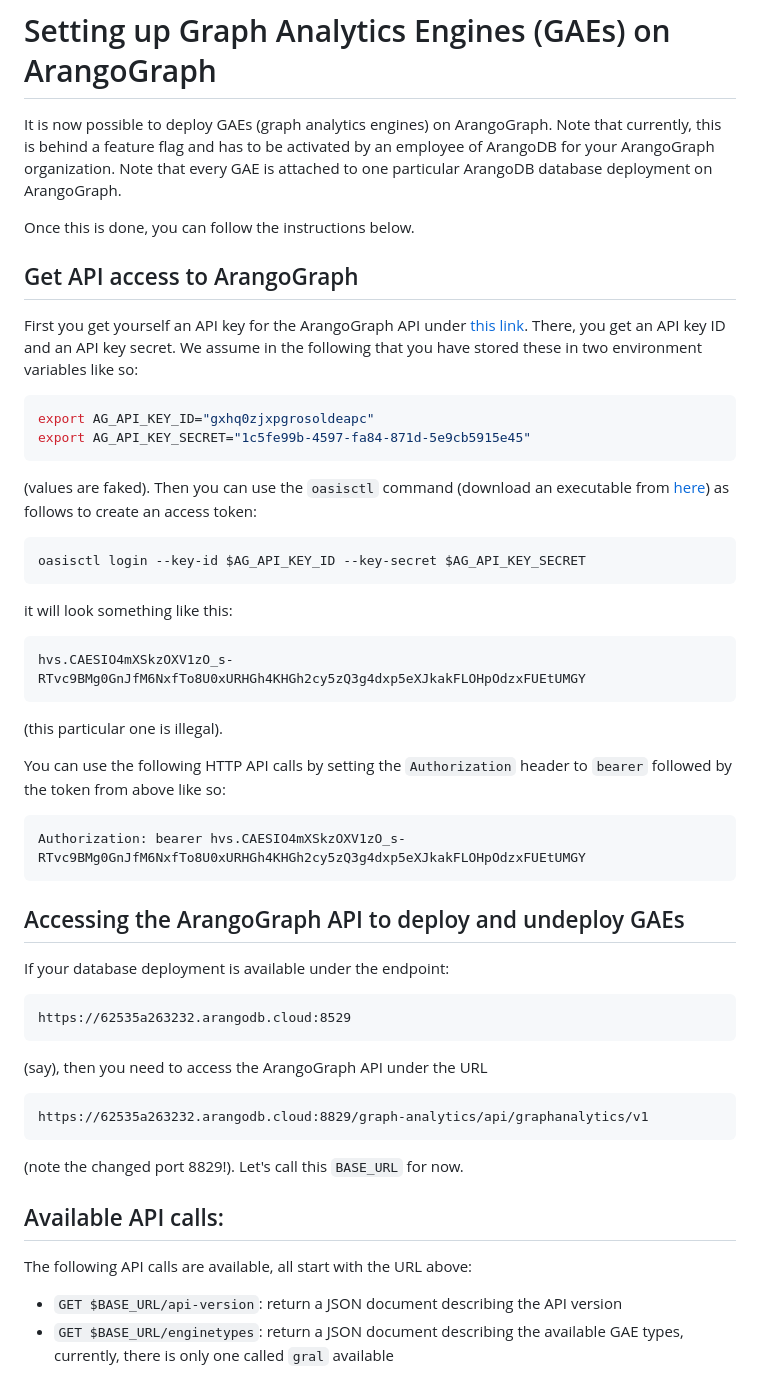
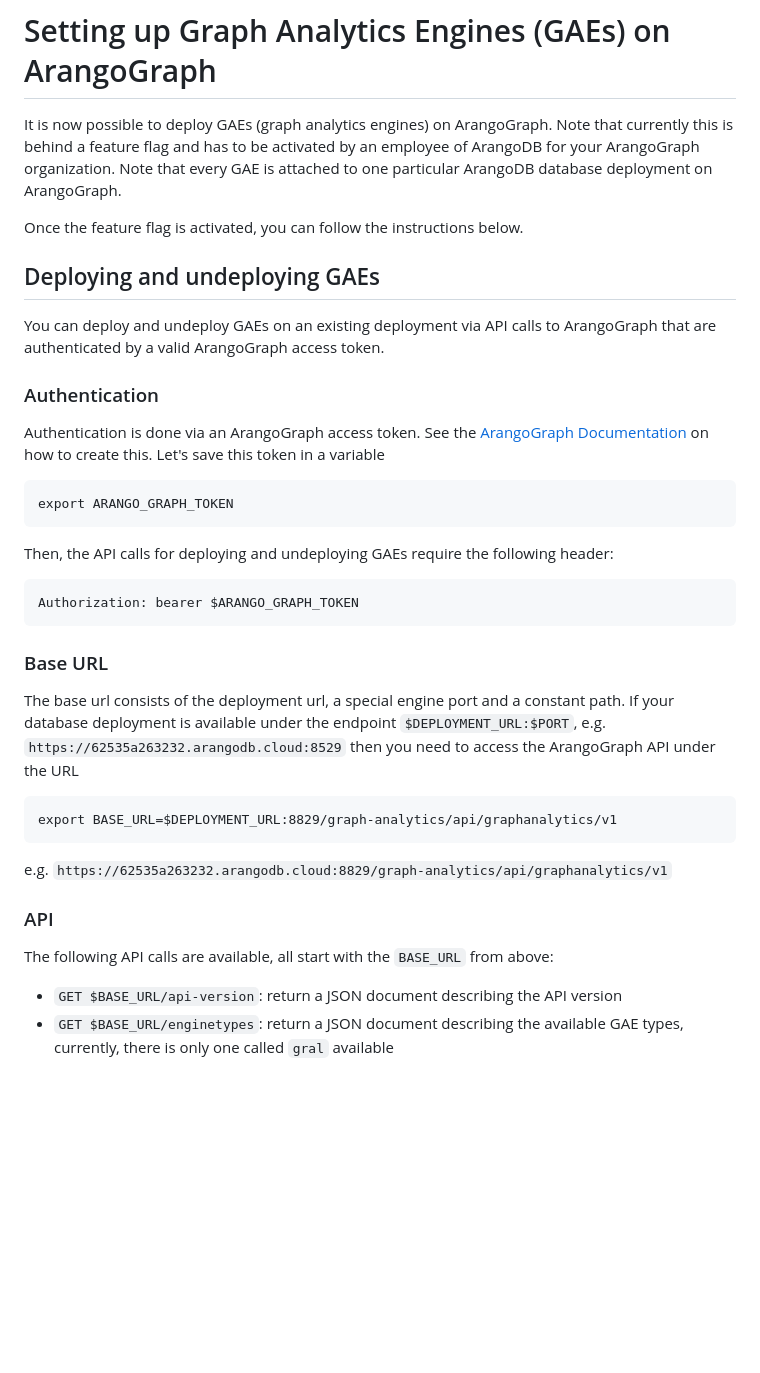
Before and after one commit to pavankalyan9233/gral, a Markdown page: protodoc/setup.md, the part around the change printed below. Drawn GitHub-style; blank space fills up the shorter version.

````diff
--- a/protodoc/setup.md
+++ b/protodoc/setup.md
@@ -1,65 +1,39 @@
 # Setting up Graph Analytics Engines (GAEs) on ArangoGraph
 
 It is now possible to deploy GAEs (graph analytics engines) on ArangoGraph.
-Note that currently, this is behind a feature flag and has to be activated
+Note that currently this is behind a feature flag and has to be activated
 by an employee of ArangoDB for your ArangoGraph organization. Note that every
 GAE is attached to one particular ArangoDB database deployment on ArangoGraph.
 
-Once this is done, you can follow the instructions below.
+Once the feature flag is activated, you can follow the instructions below.
 
-## Get API access to ArangoGraph
+## Deploying and undeploying GAEs
 
-First you get yourself an API key for the ArangoGraph API under
-[this link](https://dashboard.arangodb.cloud/dashboard/user/api-keys).
-There, you get an API key ID and an API key secret. We assume in the
-following that you have stored these in two environment variables like so:
+You can deploy and undeploy GAEs on an existing deployment via API calls to ArangoGraph that are authenticated by a valid ArangoGraph access token.
 
-```bash
-export AG_API_KEY_ID="gxhq0zjxpgrosoldeapc"
-export AG_API_KEY_SECRET="1c5fe99b-4597-fa84-871d-5e9cb5915e45"
+### <a name="platform_authentication"></a> Authentication
+
+Authentication is done via an ArangoGraph access token. See the [ArangoGraph Documentation](https://docs.arangodb.com/stable/arangograph/api/get-started/#authenticating-with-oasisctl) on how to create this. Let's save this token in a variable
+```
+export ARANGO_GRAPH_TOKEN
+```
+Then, the API calls for deploying and undeploying GAEs require the following header:
+```
+Authorization: bearer $ARANGO_GRAPH_TOKEN
 ```
 
-(values are faked). Then you can use the `oasisctl` command (download
-an executable from [here](https://github.com/arangodb-managed/oasisctl/releases)) as follows to create an access token:
+### Base URL
 
-```bash
-oasisctl login --key-id $AG_API_KEY_ID --key-secret $AG_API_KEY_SECRET
+The base url consists of the deployment url, a special engine port and a constant path. If your database deployment is available under the endpoint `$DEPLOYMENT_URL:$PORT`, e.g. `https://62535a263232.arangodb.cloud:8529`
+then you need to access the ArangoGraph API under the URL
 ```
+export BASE_URL=$DEPLOYMENT_URL:8829/graph-analytics/api/graphanalytics/v1
+```
+e.g. `https://62535a263232.arangodb.cloud:8829/graph-analytics/api/graphanalytics/v1`
 
-it will look something like this:
+### <a name="deploy_api"></a> API
 
-```
-hvs.CAESIO4mXSkzOXV1zO_s-RTvc9BMg0GnJfM6NxfTo8U0xURHGh4KHGh2cy5zQ3g4dxp5eXJkakFLOHpOdzxFUEtUMGY
-```
-
-(this particular one is illegal).
-
-You can use the following HTTP API calls by setting the `Authorization` header
-to `bearer` followed by the token from above like so:
-
-```
-Authorization: bearer hvs.CAESIO4mXSkzOXV1zO_s-RTvc9BMg0GnJfM6NxfTo8U0xURHGh4KHGh2cy5zQ3g4dxp5eXJkakFLOHpOdzxFUEtUMGY
-```
-
-## Accessing the ArangoGraph API to deploy and undeploy GAEs
-
-If your database deployment is available under the endpoint:
-
-```
-https://62535a263232.arangodb.cloud:8529
-```
-
-(say), then you need to access the ArangoGraph API under the URL
-
-```
-https://62535a263232.arangodb.cloud:8829/graph-analytics/api/graphanalytics/v1
-```
-
-(note the changed port 8829!). Let's call this `BASE_URL` for now.
-
-## Available API calls:
-
-The following API calls are available, all start with the URL above:
+The following API calls are available, all start with the `BASE_URL` from above:
 
  - `GET $BASE_URL/api-version`: return a JSON document describing the API version
  - `GET $BASE_URL/enginetypes`: return a JSON document describing the available
````
Also changed, not shown: other parts of protodoc/setup.md (+15 -62 lines).
